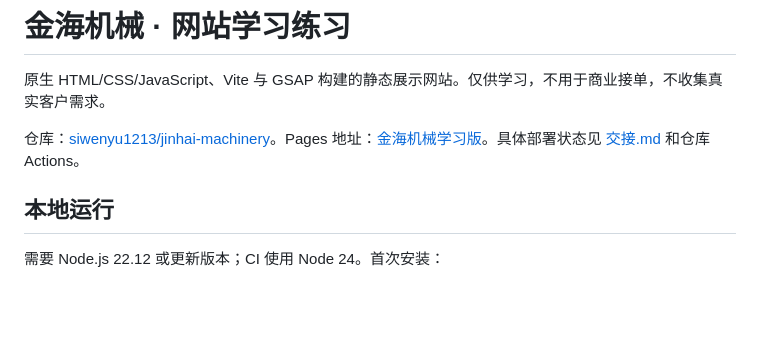
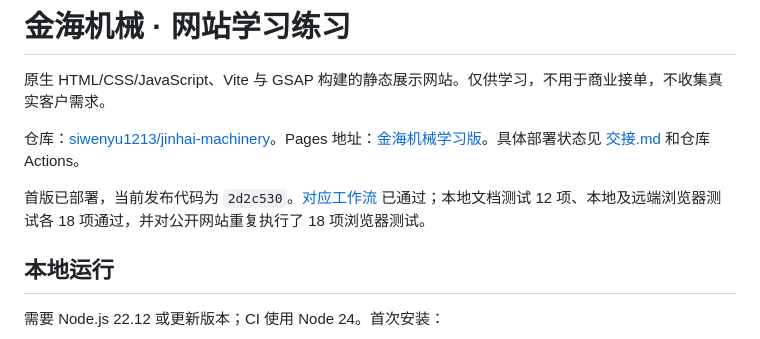
Before and after one commit to siwenyu1213/jinhai-machinery, a Markdown page: README.md, the part around the change. Rendered like a GitHub page; blank space fills up the shorter version.

```diff
--- a/README.md
+++ b/README.md
@@ -3,6 +3,8 @@
 原生 HTML/CSS/JavaScript、Vite 与 GSAP 构建的静态展示网站。仅供学习，不用于商业接单，不收集真实客户需求。
 
 仓库：[siwenyu1213/jinhai-machinery](https://github.com/siwenyu1213/jinhai-machinery)。Pages 地址：[金海机械学习版](https://siwenyu1213.github.io/jinhai-machinery/)。具体部署状态见 [交接.md](交接.md) 和仓库 Actions。
+
+首版已部署，当前发布代码为 `2d2c530`。[对应工作流](https://github.com/siwenyu1213/jinhai-machinery/actions/runs/39259697587) 已通过；本地文档测试 12 项、本地及远端浏览器测试各 18 项通过，并对公开网站重复执行了 18 项浏览器测试。
 
 ## 本地运行
 
```
Also changed, not shown: 交接.md (+7 -5 lines).
